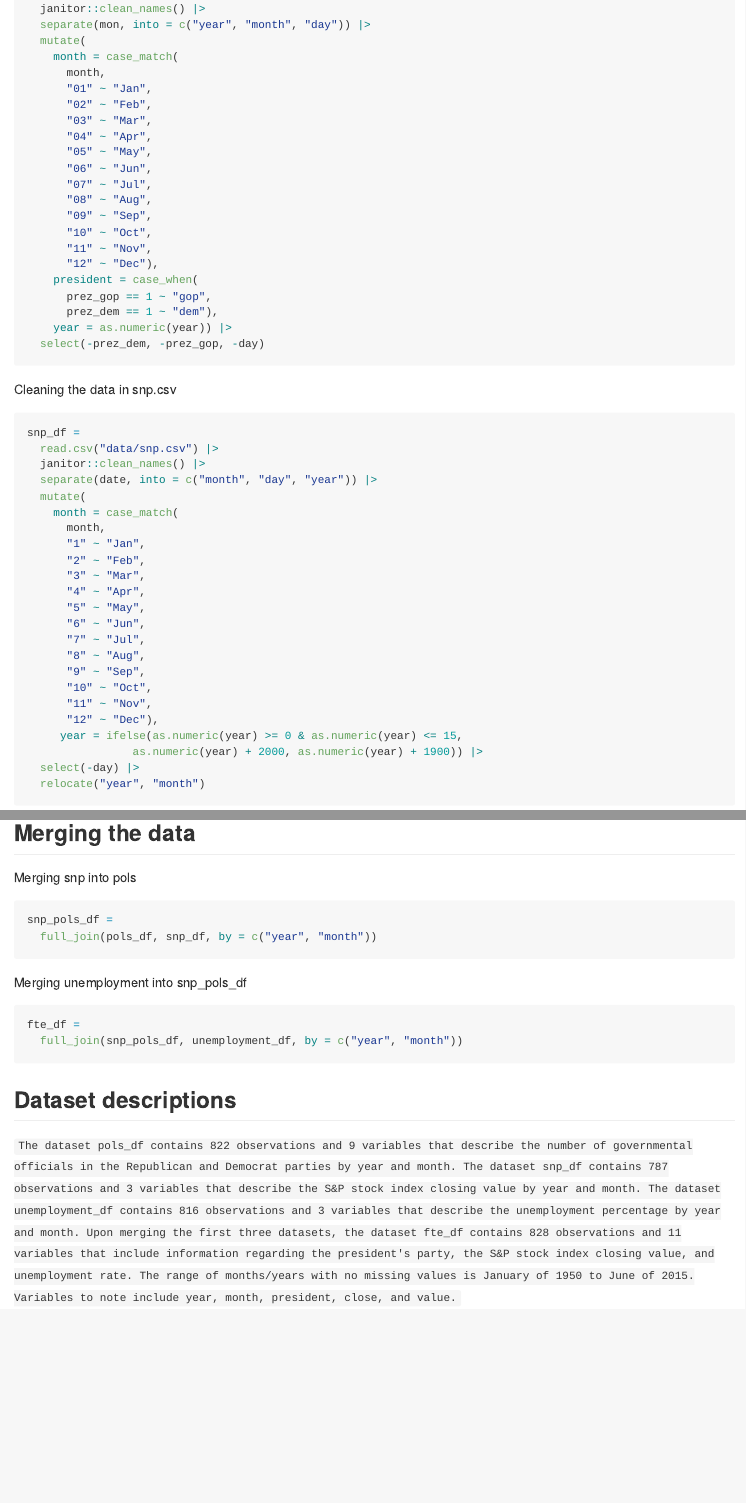
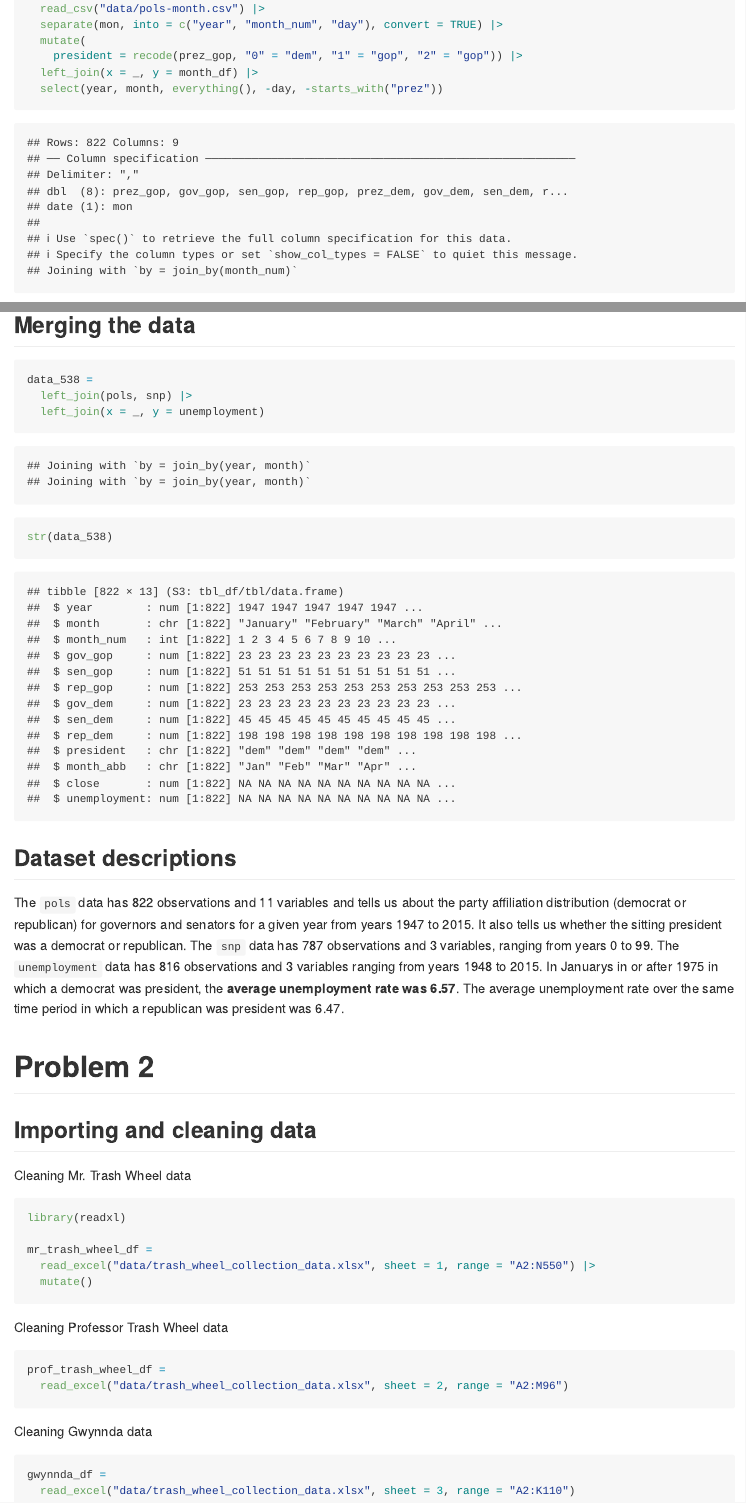
Before and after one commit to eunsuhcho/p8105_hw2_ec3663, an R Markdown document (p8105_hw2_ec3663.Rmd): the page in a window 1100 px wide, from 720 px down before the commit and from 840 px down after it, so that both start at the same text, and a second part further down, joined at a grey line. The pictures show the output file p8105_hw2_ec3663.md that the author committed with the source, drawn offline in the style of GitHub.

Commit message:
solution to problem 1

````diff
--- a/p8105_hw2_ec3663.Rmd
+++ b/p8105_hw2_ec3663.Rmd
@@ -22,2 +18,0 @@ pols_df =
-  janitor::clean_names() |>
-  separate(mon, into = c("year", "month", "day")) |>
@@ -24,48 +28,10 @@ pols_df =
+  read_csv("data/pols-month.csv") |>
+  separate(mon, into = c("year", "month_num", "day"), convert = TRUE) |>
   mutate(
-    month = case_match(
-      month,
-      "01" ~ "Jan",
-      "02" ~ "Feb",
-      "03" ~ "Mar",
-      "04" ~ "Apr",
-      "05" ~ "May",
-      "06" ~ "Jun",
-      "07" ~ "Jul",
-      "08" ~ "Aug",
-      "09" ~ "Sep",
-      "10" ~ "Oct",
-      "11" ~ "Nov",
-      "12" ~ "Dec"),
-    president = case_when(
-      prez_gop == 1 ~ "gop",
-      prez_dem == 1 ~ "dem"),
-    year = as.numeric(year)) |>
-  select(-prez_dem, -prez_gop, -day)
+    president = recode(prez_gop, "0" = "dem", "1" = "gop", "2" = "gop")) |>
+  left_join(x = _, y = month_df) |>
+  select(year, month, everything(), -day, -starts_with("prez"))
 ```
 
 Cleaning the data in snp.csv
 
-```{r clean_snp.csv}
-snp_df =
-  read.csv("data/snp.csv") |>
-  janitor::clean_names() |>
-  separate(date, into = c("month", "day", "year")) |>
-  mutate(
-    month = case_match(
-      month,
-      "1" ~ "Jan",
-      "2" ~ "Feb",
-      "3" ~ "Mar",
-      "4" ~ "Apr",
-      "5" ~ "May",
-      "6" ~ "Jun",
-      "7" ~ "Jul",
-      "8" ~ "Aug",
-      "9" ~ "Sep",
-      "10" ~ "Oct",
-      "11" ~ "Nov",
-      "12" ~ "Dec"),
-     year = ifelse(as.numeric(year) >= 0 & as.numeric(year) <= 15,
-                as.numeric(year) + 2000, as.numeric(year) + 1900)) |>
-  select(-day) |>
-  relocate("year", "month")
@@ -84,20 +61,43 @@ unemployment_df =
 
 ## Merging the data
 
-Merging snp into pols
+```{r merge_538}
+data_538 =
+  left_join(pols, snp) |>
+  left_join(x = _, y = unemployment)
 
-```{r merge_snp_into_pols}
-snp_pols_df =
-  full_join(pols_df, snp_df, by = c("year", "month"))
-```
-
-Merging unemployment into snp_pols_df
-
-```{r merge_unemployment}
-fte_df =
-  full_join(snp_pols_df, unemployment_df, by = c("year", "month"))
+str(data_538)
 ```
 
 ## Dataset descriptions
 
-`The dataset pols_df contains 822 observations and 9 variables that describe the number of governmental officials in the Republican and Democrat parties by year and month. The dataset snp_df contains 787 observations and 3 variables that describe the S&P stock index closing value by year and month. The dataset unemployment_df contains 816 observations and 3 variables that describe the unemployment percentage by year and month. Upon merging the first three datasets, the dataset fte_df contains 828 observations and 11 variables that include information regarding the president's party, the S&P stock index closing value, and unemployment rate. The range of months/years with no missing values is January of 1950 to June of 2015. Variables to note include year, month, president, close, and value.`
+The `pols` data has `r nrow(pols)` observations and `r ncol(pols)` variables and tells us about the party affiliation distribution (democrat or republican) for governors and senators for a given year from years `r range(pols$year)[1]` to `r range(pols$year)[2]`. It also tells us whether the sitting president was a democrat or republican. The `snp` data has `r nrow(snp)` observations and `r ncol(snp)` variables, ranging from years `r range(snp$year)[1]` to `r range(snp$year)[2]`. The `unemployment` data has `r nrow(unemployment)` observations and `r ncol(unemployment)` variables ranging from years `r range(unemployment$year)[1]` to `r range(unemployment$year)[2]`. In Januarys in or after 1975 in which a democrat was president, the **average unemployment rate was `r filter(data_538, month == "January", year >= 1975, president == "dem") |> pull(unemployment) |> mean() |> round(2)`**.  The average unemployment rate over the same time period in which a republican was president was `r filter(data_538, month == "January", year >= 1975, president == "gop") |> pull(unemployment) |> mean() |> round(2)`.
+
+
+
+# Problem 2
+
+## Importing and cleaning data
+
+Cleaning Mr. Trash Wheel data
+
+```{r clean_mtw}
+library(readxl)
+
+mr_trash_wheel_df =
+  read_excel("data/trash_wheel_collection_data.xlsx", sheet = 1, range = "A2:N550") |>
+  mutate()
+```
+
+Cleaning Professor Trash Wheel data
+
+```{r clean_ptw}
+prof_trash_wheel_df =
+  read_excel("data/trash_wheel_collection_data.xlsx", sheet = 2, range = "A2:M96")
+```
+
+Cleaning Gwynnda data
+```{r clean_gwynnda}
+gwynnda_df =
+  read_excel("data/trash_wheel_collection_data.xlsx", sheet = 3, range = "A2:K110")
+```
````
Also changed, not shown: p8105_hw2_ec3663.md, p8105_hw2_ec3663.Rmd (33 more changed lines).
